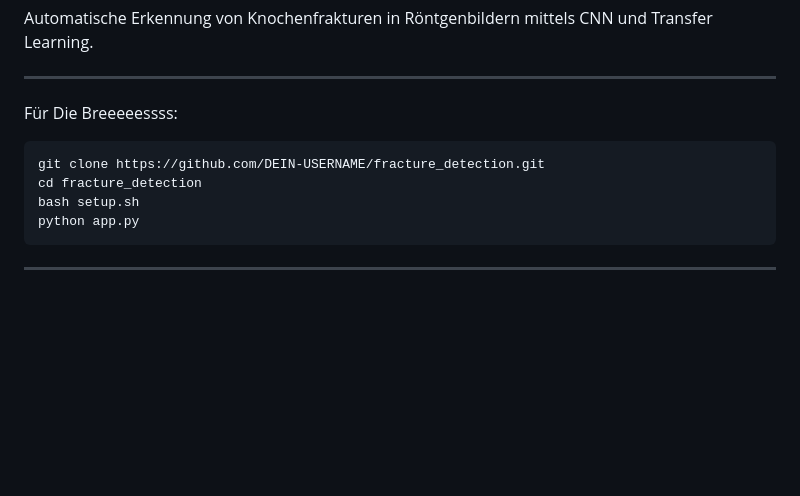
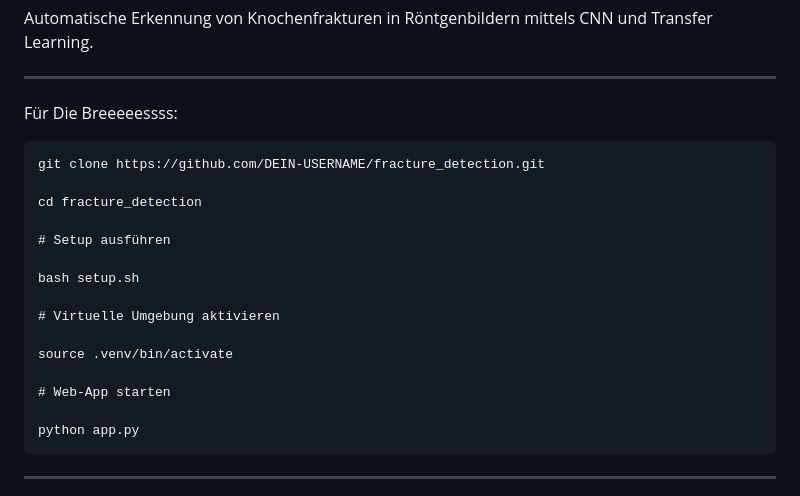
Before and after one commit to Besian04/fracture-detection, a Markdown page: README.md, the part around the change. Drawn GitHub-style; blank space fills up the shorter version.

````diff
--- a/README.md
+++ b/README.md
@@ -8,8 +8,19 @@ Für Die Breeeeessss:
 
 ```
 git clone https://github.com/DEIN-USERNAME/fracture_detection.git
+
 cd fracture_detection
+
+# Setup ausführen
+
 bash setup.sh
+
+# Virtuelle Umgebung aktivieren
+
+source .venv/bin/activate
+
+# Web-App starten
+
 python app.py
 ```
 
````
